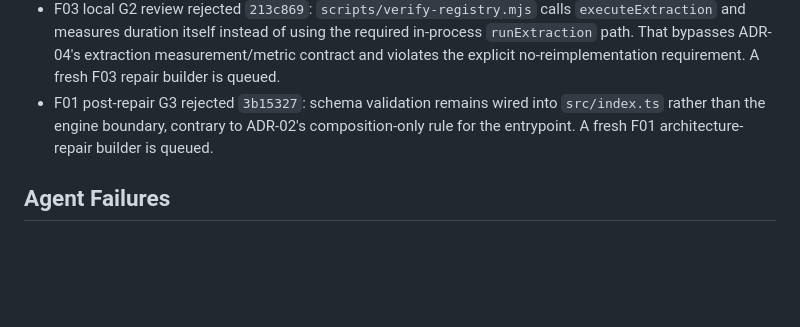
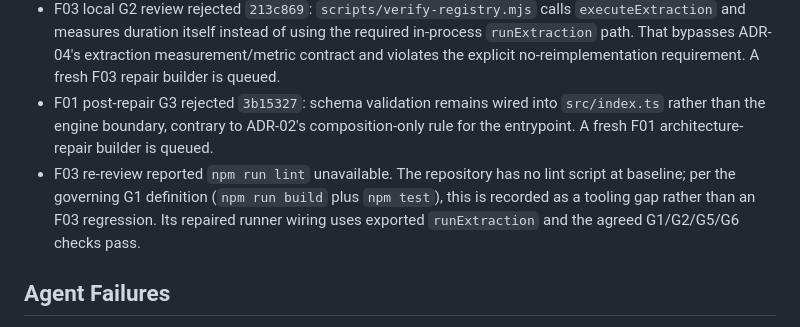
Before and after one commit to NeetigyaShah/APImeMCP, a Markdown page: radical-pipeline/05-tracking/orchestration-log.md, the part around the change. GitHub-like rendering; blank space fills up the shorter version.

Commit message:
docs: record F03 gate decision

```diff
--- a/radical-pipeline/05-tracking/orchestration-log.md
+++ b/radical-pipeline/05-tracking/orchestration-log.md
@@ -24,6 +24,7 @@
 - After F22 started, an F03 stateless-review launch was also rejected by the runtime thread cap. F03 has independently passed build, 37 tests, and `verify-F03`; it remains queued for its reviewer verdict.
 - F03 local G2 review rejected `213c869`: `scripts/verify-registry.mjs` calls `executeExtraction` and measures duration itself instead of using the required in-process `runExtraction` path. That bypasses ADR-04's extraction measurement/metric contract and violates the explicit no-reimplementation requirement. A fresh F03 repair builder is queued.
 - F01 post-repair G3 rejected `3b15327`: schema validation remains wired into `src/index.ts` rather than the engine boundary, contrary to ADR-02's composition-only rule for the entrypoint. A fresh F01 architecture-repair builder is queued.
+- F03 re-review reported `npm run lint` unavailable. The repository has no lint script at baseline; per the governing G1 definition (`npm run build` plus `npm test`), this is recorded as a tooling gap rather than an F03 regression. Its repaired runner wiring uses exported `runExtraction` and the agreed G1/G2/G5/G6 checks pass.
 
 ## Agent Failures
 
```
